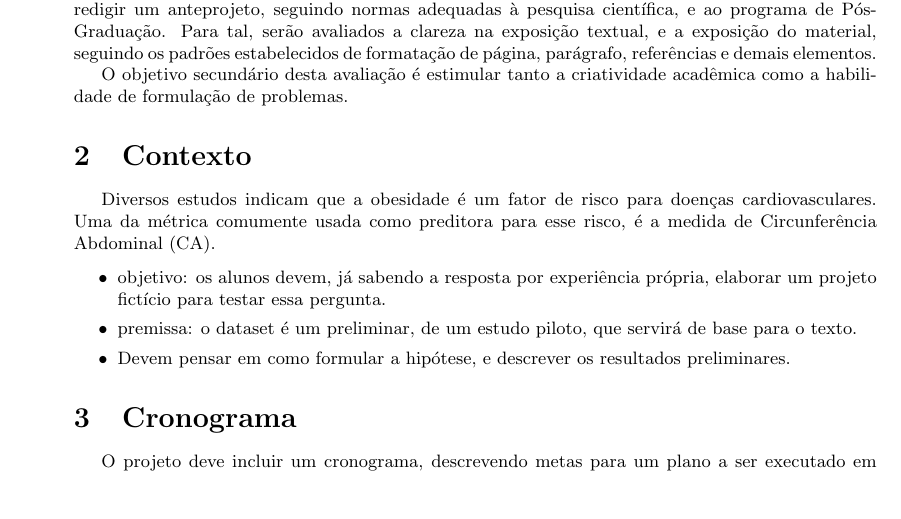
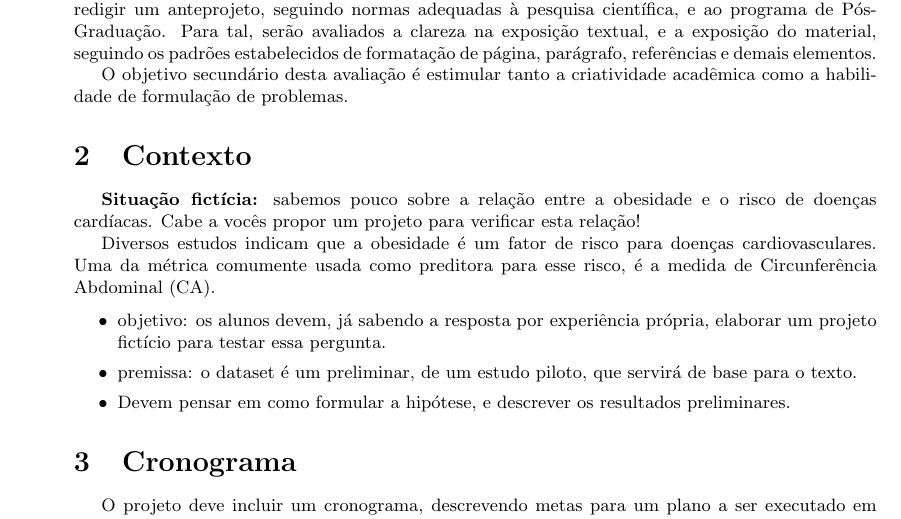
Before and after one commit to philsf/Metodologia_Cientifica, a LaTeX document (Trabalhos/MC-Avaliacao_parcial.tex): part of page 2 of 4, cut so that both start at the same text, the shorter picture padded with empty space. Compiled offline with pdfLaTeX.

Commit message:
* Trabalhos/MC-Avaliacao_parcial.tex: Situação fictícia

```diff
--- a/Trabalhos/MC-Avaliacao_parcial.tex
+++ b/Trabalhos/MC-Avaliacao_parcial.tex
@@ -123,6 +123,10 @@ acadêmica como a habilidade de formulação de problemas.
 
 \section{Contexto}
 
+{\bf Situação fictícia:} sabemos pouco sobre a relação entre a
+obesidade e o risco de doenças cardíacas. Cabe a vocês propor um
+projeto para verificar esta relação!
+
 Diversos estudos indicam que a obesidade é um fator de risco para
 doenças cardiovasculares. Uma da métrica comumente usada como
 preditora para esse risco, é a medida de Circunferência Abdominal
```
